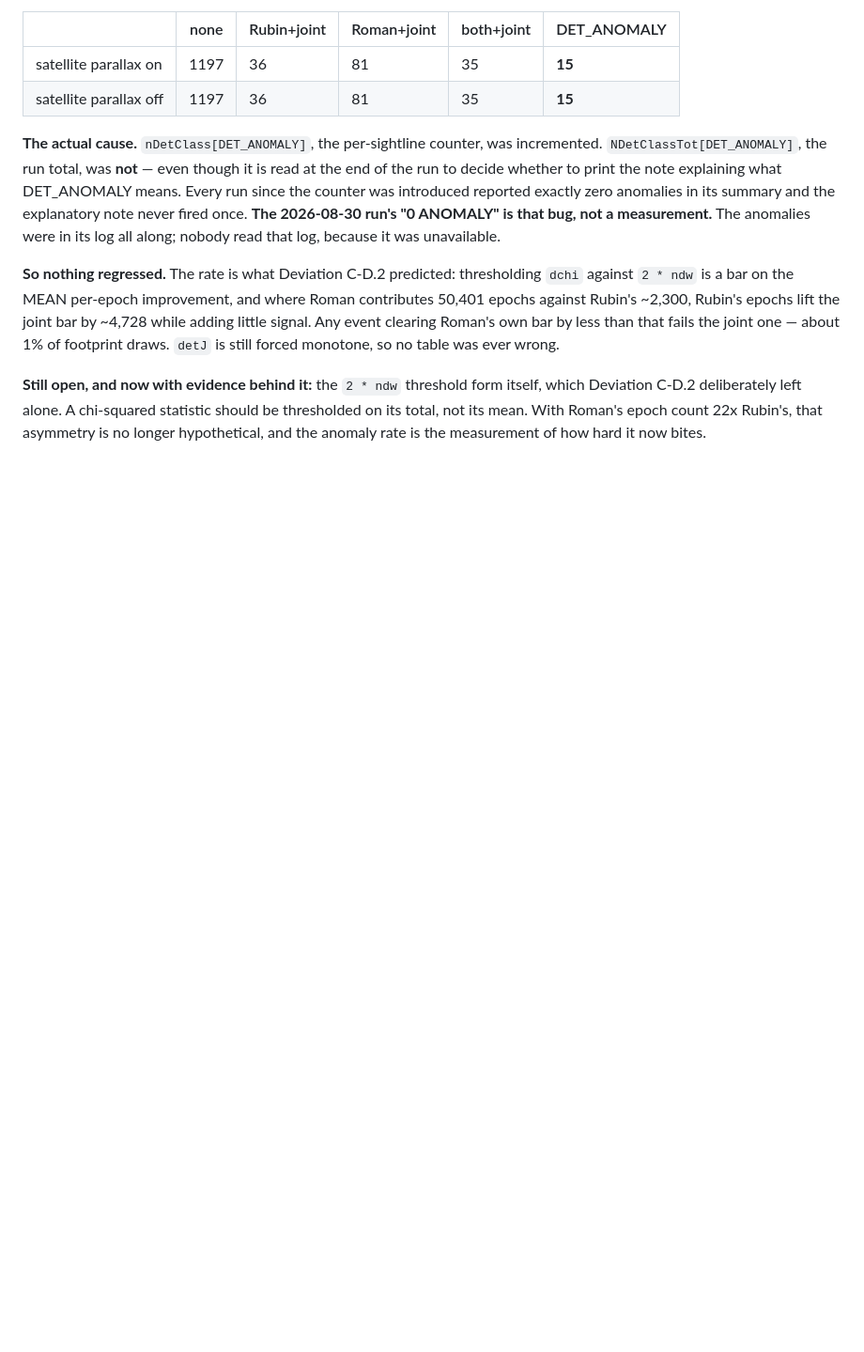
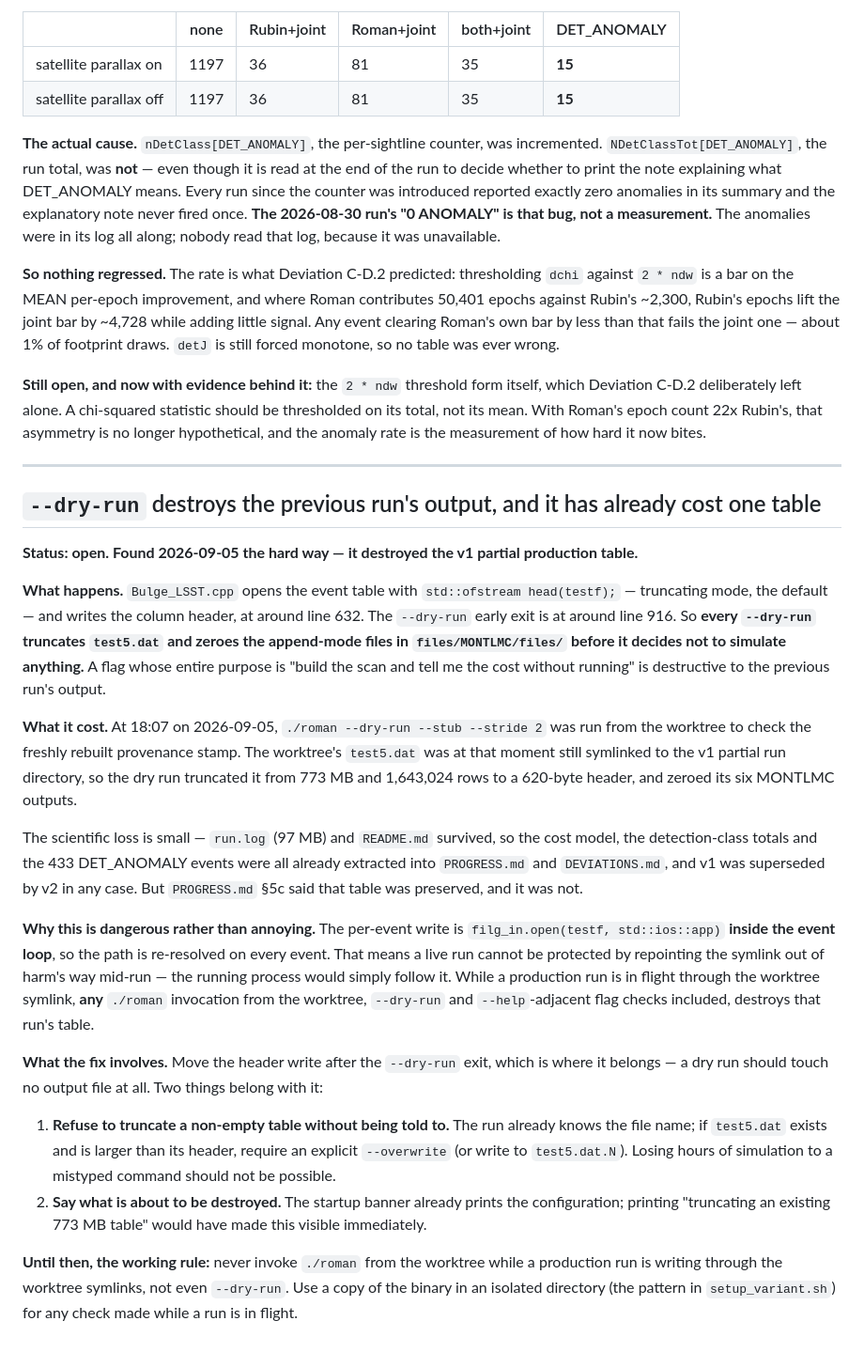
Before and after one commit to iamalisalehi/Roman-Rubin-microlensing, a Markdown page: OPEN_ITEMS.md, the part around the change. Shown at 94% size. Rendered like a GitHub page; blank space fills up the shorter version.

Commit message:
Record that --dry-run destroys the table it was asked not to write
A flag whose whole purpose is "build the scan, tell me the cost, do not simulate anything"
truncates the previous run's event table. Bulge_LSST.cpp opens test5.dat with
std::ofstream head(testf) -- truncating mode, the default -- and writes the column header at
around line 632; the --dry-run exit is at around line 916. The MONTLMC outputs are zeroed on
the same path.

It has already cost a table. At 18:07 on 2026-09-05 a ./roman --dry-run --stub --stride 2 was
run from the worktree to check the freshly rebuilt provenance stamp, while the worktree's
test5.dat was still symlinked to the v1 partial run directory. That truncated 773 MB and
1,643,024 rows to a 620-byte header. PROGRESS section 5c said that table was preserved and it
is now corrected, since it is not.

The scientific loss is small and that is luck rather than design: run.log and README.md
survived, so the cost model, the detection-class totals and the 433 DET_ANOMALY events had
already been extracted into PROGRESS and DEVIATIONS, and v2 supersedes v1 anyway.

The reason this is filed as dangerous rather than untidy is the per-event write. It is
filg_in.open(testf, std::ios::app) inside the event loop, so the path is re-resolved on every
event, and a live run therefore cannot be protected by repointing the symlink out of the way
mid-run -- the running process just follows it. While a production run is writing through the
worktree symlinks, any ./roman invocation from the worktree destroys that run's table. Both
the open item and the traps section now say so, because there are two runs in flight right now
and the primary is reached through exactly that symlink.

The fix is to move the header write after the dry-run exit, where it belongs, and while there
to refuse truncating a non-empty table without an explicit --overwrite and to say in the
startup banner what is about to be destroyed. Losing hours of simulation to a mistyped command
should not be one keystroke away.

Co-Authored-By: Claude Opus 5 <noreply@anthropic.com>
Claude-Session: https://claude.ai/code/session_01769yW3psw6MsuhEuQwrztJ

```diff
--- a/OPEN_ITEMS.md
+++ b/OPEN_ITEMS.md
@@ -762,3 +762,48 @@ little signal. Any event clearing Roman's own bar by less than that fails the jo
 Deviation C-D.2 deliberately left alone. A chi-squared statistic should be thresholded on its
 total, not its mean. With Roman's epoch count 22x Rubin's, that asymmetry is no longer
 hypothetical, and the anomaly rate is the measurement of how hard it now bites.
+
+---
+
+## `--dry-run` destroys the previous run's output, and it has already cost one table
+
+**Status: open. Found 2026-09-05 the hard way — it destroyed the v1 partial production table.**
+
+**What happens.** `Bulge_LSST.cpp` opens the event table with `std::ofstream head(testf);` —
+truncating mode, the default — and writes the column header, at around line 632. The
+`--dry-run` early exit is at around line 916. So **every `--dry-run` truncates `test5.dat` and
+zeroes the append-mode files in `files/MONTLMC/files/` before it decides not to simulate
+anything.** A flag whose entire purpose is "build the scan and tell me the cost without
+running" is destructive to the previous run's output.
+
+**What it cost.** At 18:07 on 2026-09-05, `./roman --dry-run --stub --stride 2` was run from
+the worktree to check the freshly rebuilt provenance stamp. The worktree's `test5.dat` was at
+that moment still symlinked to the v1 partial run directory, so the dry run truncated it from
+773 MB and 1,643,024 rows to a 620-byte header, and zeroed its six MONTLMC outputs.
+
+The scientific loss is small — `run.log` (97 MB) and `README.md` survived, so the cost model,
+the detection-class totals and the 433 DET_ANOMALY events were all already extracted into
+`PROGRESS.md` and `DEVIATIONS.md`, and v1 was superseded by v2 in any case. But `PROGRESS.md`
+§5c said that table was preserved, and it was not.
+
+**Why this is dangerous rather than annoying.** The per-event write is
+`filg_in.open(testf, std::ios::app)` **inside the event loop**, so the path is re-resolved on
+every event. That means a live run cannot be protected by repointing the symlink out of harm's
+way mid-run — the running process would simply follow it. While a production run is in flight
+through the worktree symlink, **any** `./roman` invocation from the worktree, `--dry-run` and
+`--help`-adjacent flag checks included, destroys that run's table.
+
+**What the fix involves.** Move the header write after the `--dry-run` exit, which is where it
+belongs — a dry run should touch no output file at all. Two things belong with it:
+
+1. **Refuse to truncate a non-empty table without being told to.** The run already knows the
+   file name; if `test5.dat` exists and is larger than its header, require an explicit
+   `--overwrite` (or write to `test5.dat.N`). Losing hours of simulation to a mistyped command
+   should not be possible.
+2. **Say what is about to be destroyed.** The startup banner already prints the configuration;
+   printing "truncating an existing 773 MB table" would have made this visible immediately.
+
+**Until then, the working rule:** never invoke `./roman` from the worktree while a production
+run is writing through the worktree symlinks, not even `--dry-run`. Use a copy of the binary in
+an isolated directory (the pattern in `setup_variant.sh`) for any check made while a run is in
+flight.
```
Also changed, not shown: PROGRESS.md (+13 -2 lines).
